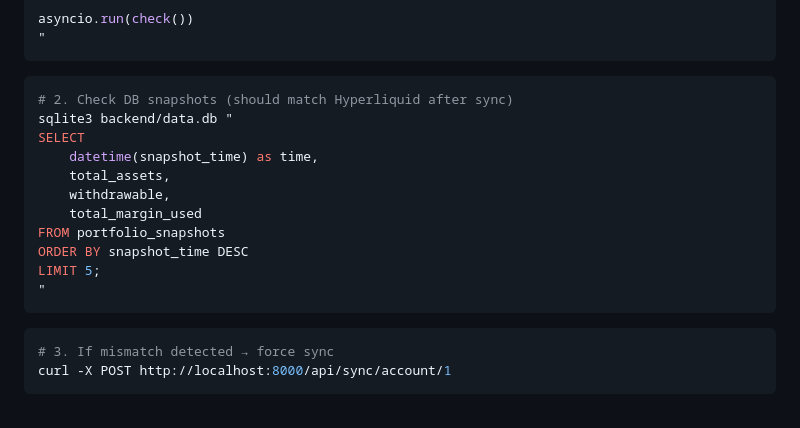
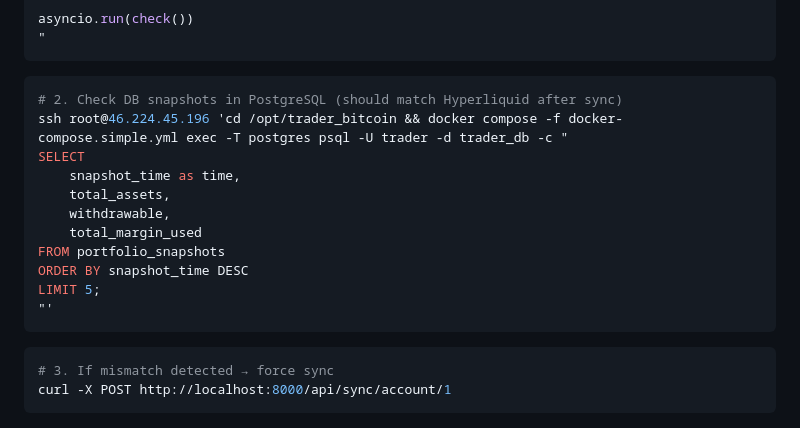
Before and after one commit to fracarlesi/tradercripto, a Markdown page: CLAUDE.md, the part around the change. Rendered like a GitHub page.

Commit message:
Update docs: SQLite to PostgreSQL database commands
- Delete old SQLite database from VPS (data.db)
- Update CLAUDE.md debug commands for PostgreSQL

🤖 Generated with [Claude Code](https://claude.com/claude-code)

Co-Authored-By: Claude <noreply@anthropic.com>

````diff
--- a/CLAUDE.md
+++ b/CLAUDE.md
@@ -763,17 +763,17 @@ asyncio.run(check())
 ```
 
 ```bash
-# 2. Check DB snapshots (should match Hyperliquid after sync)
-sqlite3 backend/data.db "
+# 2. Check DB snapshots in PostgreSQL (should match Hyperliquid after sync)
+ssh root@46.224.45.196 'cd /opt/trader_bitcoin && docker compose -f docker-compose.simple.yml exec -T postgres psql -U trader -d trader_db -c "
 SELECT
-    datetime(snapshot_time) as time,
+    snapshot_time as time,
     total_assets,
     withdrawable,
     total_margin_used
 FROM portfolio_snapshots
 ORDER BY snapshot_time DESC
 LIMIT 5;
-"
+"'
 ```
 
 ```bash
````
